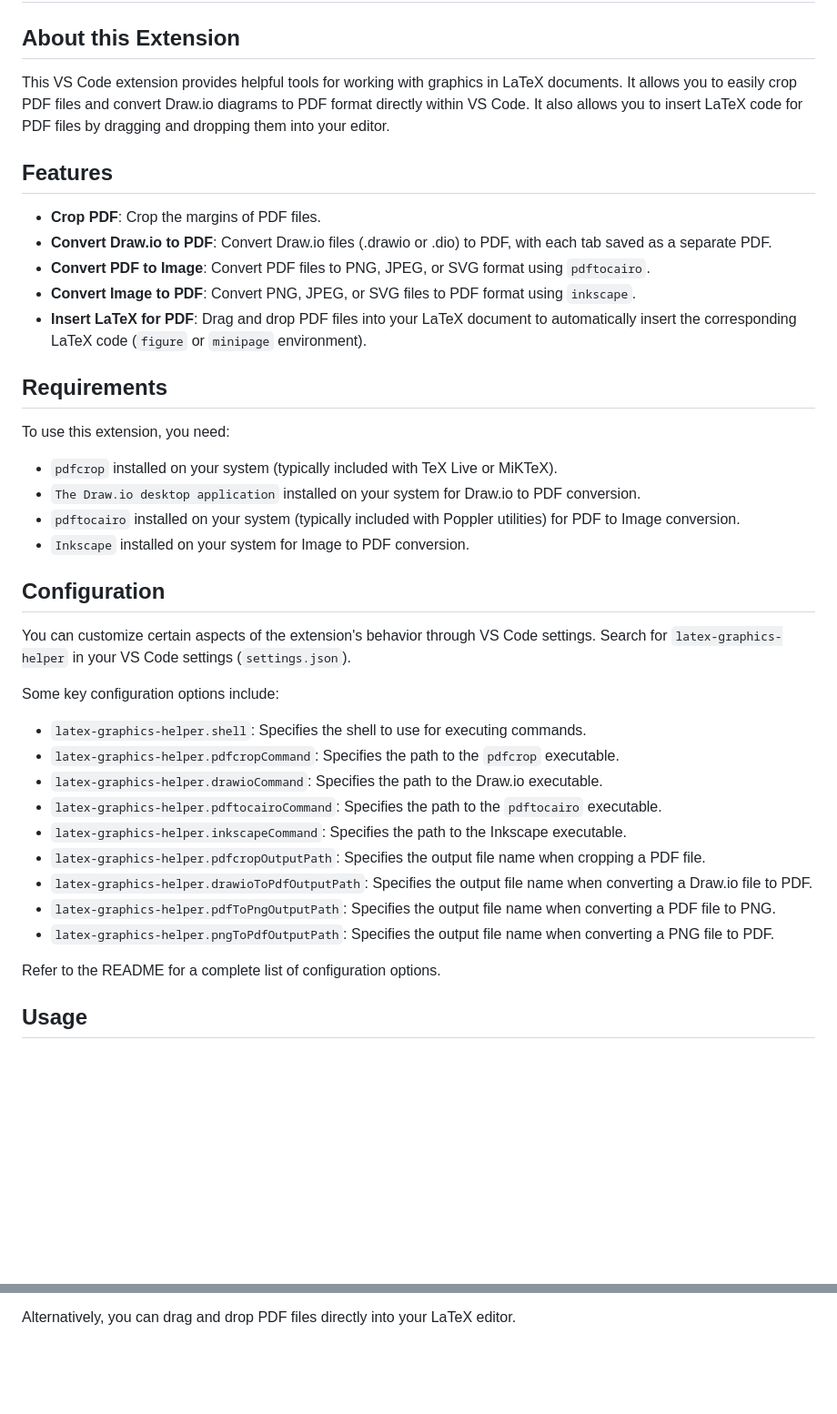
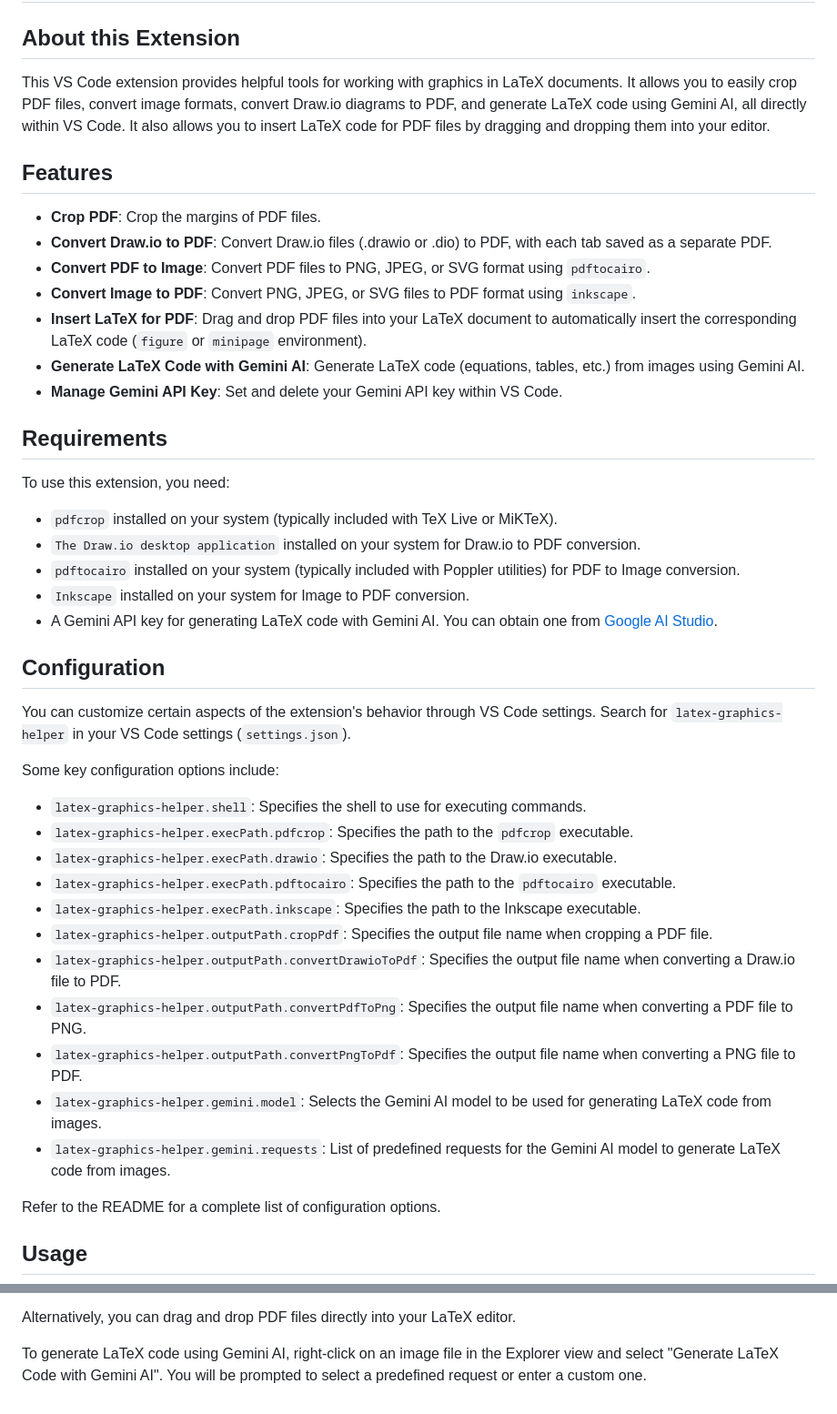
Before and after one commit to naatin777/LaTeX-Graphics-Helper, a Markdown page: vsc-extension-quickstart.md, 2 parts joined by grey strips. Shown: that part at 91% size. Rendered like a GitHub page; blank space fills up the shorter version.

```diff
--- a/vsc-extension-quickstart.md
+++ b/vsc-extension-quickstart.md
@@ -2,7 +2,7 @@
 
 ## About this Extension
 
-This VS Code extension provides helpful tools for working with graphics in LaTeX documents. It allows you to easily crop PDF files and convert Draw.io diagrams to PDF format directly within VS Code. It also allows you to insert LaTeX code for PDF files by dragging and dropping them into your editor.
+This VS Code extension provides helpful tools for working with graphics in LaTeX documents. It allows you to easily crop PDF files, convert image formats, convert Draw.io diagrams to PDF, and generate LaTeX code using Gemini AI, all directly within VS Code. It also allows you to insert LaTeX code for PDF files by dragging and dropping them into your editor.
 
 ## Features
 
@@ -11,6 +11,8 @@ This VS Code extension provides helpful tools for working with graphics in LaTeX
 *   **Convert PDF to Image**: Convert PDF files to PNG, JPEG, or SVG format using `pdftocairo`.
 *   **Convert Image to PDF**: Convert PNG, JPEG, or SVG files to PDF format using `inkscape`.
 *   **Insert LaTeX for PDF**: Drag and drop PDF files into your LaTeX document to automatically insert the corresponding LaTeX code (`figure` or `minipage` environment).
+*   **Generate LaTeX Code with Gemini AI**: Generate LaTeX code (equations, tables, etc.) from images using Gemini AI.
+*   **Manage Gemini API Key**: Set and delete your Gemini API key within VS Code.
 
 ## Requirements
 
@@ -20,6 +22,7 @@ To use this extension, you need:
 *   `The Draw.io desktop application` installed on your system for Draw.io to PDF conversion.
 *   `pdftocairo` installed on your system (typically included with Poppler utilities) for PDF to Image conversion.
 *   `Inkscape` installed on your system for Image to PDF conversion.
+*   A Gemini API key for generating LaTeX code with Gemini AI. You can obtain one from [Google AI Studio](https://aistudio.google.com/app/apikey).
 
 ## Configuration
 
@@ -28,14 +31,16 @@ You can customize certain aspects of the extension's behavior through VS Code se
 Some key configuration options include:
 
 *   `latex-graphics-helper.shell`: Specifies the shell to use for executing commands.
-*   `latex-graphics-helper.pdfcropCommand`: Specifies the path to the `pdfcrop` executable.
-*   `latex-graphics-helper.drawioCommand`: Specifies the path to the Draw.io executable.
-*   `latex-graphics-helper.pdftocairoCommand`: Specifies the path to the `pdftocairo` executable.
-*   `latex-graphics-helper.inkscapeCommand`: Specifies the path to the Inkscape executable.
-*   `latex-graphics-helper.pdfcropOutputPath`: Specifies the output file name when cropping a PDF file.
-*   `latex-graphics-helper.drawioToPdfOutputPath`: Specifies the output file name when converting a Draw.io file to PDF.
-*   `latex-graphics-helper.pdfToPngOutputPath`: Specifies the output file name when converting a PDF file to PNG.
-*   `latex-graphics-helper.pngToPdfOutputPath`: Specifies the output file name when converting a PNG file to PDF.
+*   `latex-graphics-helper.execPath.pdfcrop`: Specifies the path to the `pdfcrop` executable.
+*   `latex-graphics-helper.execPath.drawio`: Specifies the path to the Draw.io executable.
+*   `latex-graphics-helper.execPath.pdftocairo`: Specifies the path to the `pdftocairo` executable.
+*   `latex-graphics-helper.execPath.inkscape`: Specifies the path to the Inkscape executable.
+*   `latex-graphics-helper.outputPath.cropPdf`: Specifies the output file name when cropping a PDF file.
+*   `latex-graphics-helper.outputPath.convertDrawioToPdf`: Specifies the output file name when converting a Draw.io file to PDF.
+*   `latex-graphics-helper.outputPath.convertPdfToPng`: Specifies the output file name when converting a PDF file to PNG.
+*   `latex-graphics-helper.outputPath.convertPngToPdf`: Specifies the output file name when converting a PNG file to PDF.
+*   `latex-graphics-helper.gemini.model`: Selects the Gemini AI model to be used for generating LaTeX code from images.
+*   `latex-graphics-helper.gemini.requests`: List of predefined requests for the Gemini AI model to generate LaTeX code from images.
 
 Refer to the README for a complete list of configuration options.
 
@@ -55,3 +60,5 @@ Select PDF or Draw.io files in the Explorer view and choose one of the following
     - `Convert to PDF (SVG)`: Converts the selected SVG files to PDF.
 
 Alternatively, you can drag and drop PDF files directly into your LaTeX editor.
+
+To generate LaTeX code using Gemini AI, right-click on an image file in the Explorer view and select "Generate LaTeX Code with Gemini AI". You will be prompted to select a predefined request or enter a custom one.
```
Also changed, not shown: README.md (+29 -22 lines).
